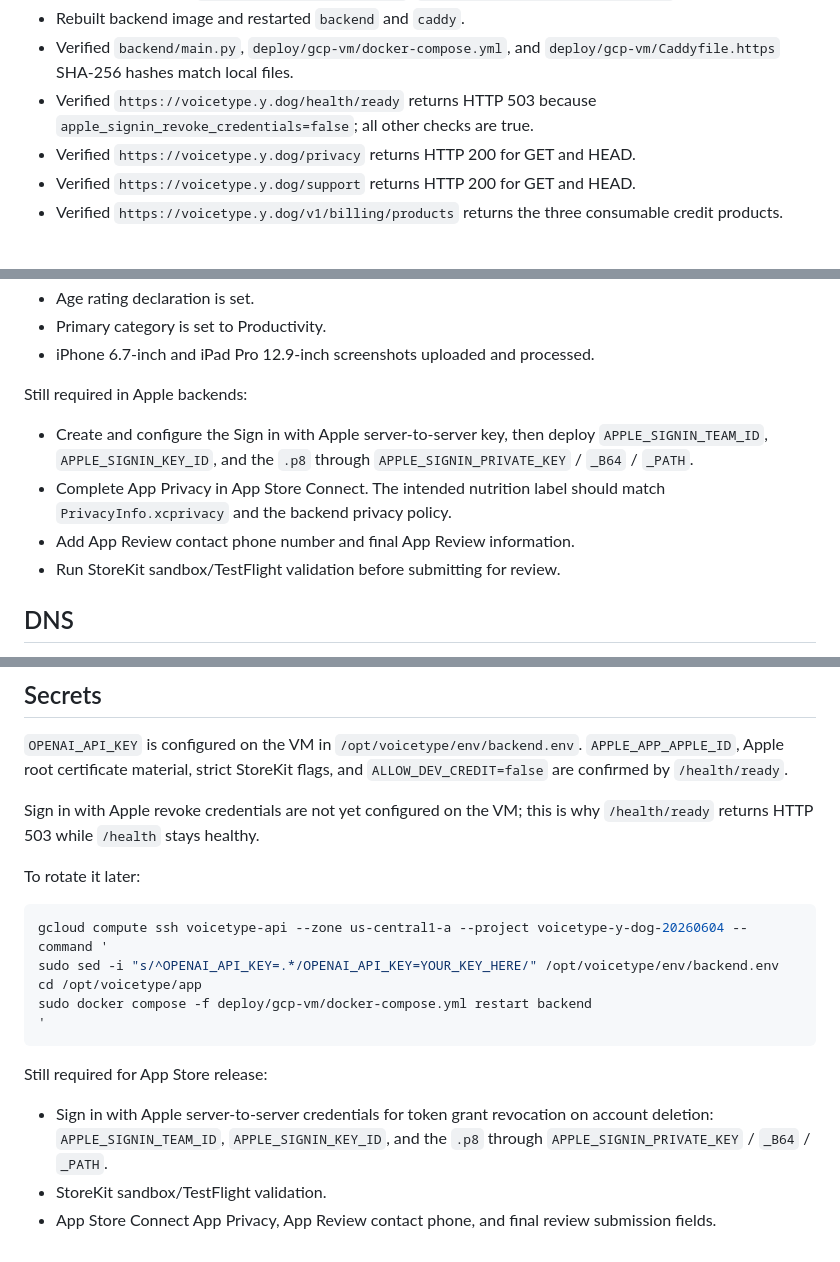
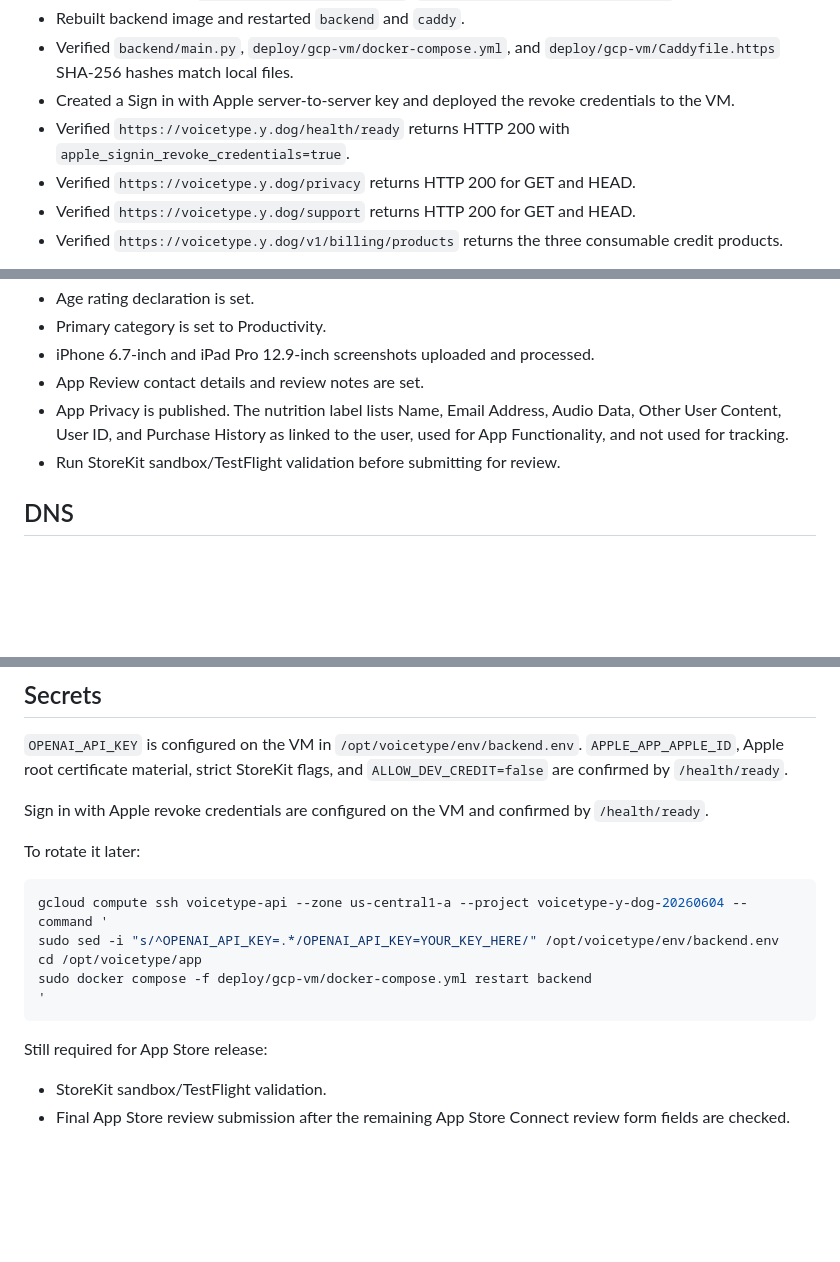
Before and after one commit to ydotdog/voicetype-keyboard, a Markdown page: docs/DEPLOYMENT_STATUS.md, 3 parts joined by grey strips. Drawn GitHub-style; blank space fills up the shorter version.

Commit message:
Record completed App Store privacy setup

```diff
--- a/docs/DEPLOYMENT_STATUS.md
+++ b/docs/DEPLOYMENT_STATUS.md
@@ -66,8 +66,10 @@ Latest deployment sync:
 - Rebuilt backend image and restarted `backend` and `caddy`.
 - Verified `backend/main.py`, `deploy/gcp-vm/docker-compose.yml`, and
   `deploy/gcp-vm/Caddyfile.https` SHA-256 hashes match local files.
-- Verified `https://voicetype.y.dog/health/ready` returns HTTP 503 because
-  `apple_signin_revoke_credentials=false`; all other checks are true.
+- Created a Sign in with Apple server-to-server key and deployed the revoke
+  credentials to the VM.
+- Verified `https://voicetype.y.dog/health/ready` returns HTTP 200 with
+  `apple_signin_revoke_credentials=true`.
 - Verified `https://voicetype.y.dog/privacy` returns HTTP 200 for GET and HEAD.
 - Verified `https://voicetype.y.dog/support` returns HTTP 200 for GET and HEAD.
 - Verified `https://voicetype.y.dog/v1/billing/products` returns the three
@@ -106,15 +108,10 @@ App Store Connect configuration completed:
 - Age rating declaration is set.
 - Primary category is set to Productivity.
 - iPhone 6.7-inch and iPad Pro 12.9-inch screenshots uploaded and processed.
-
-Still required in Apple backends:
-
-- Create and configure the Sign in with Apple server-to-server key, then deploy
-  `APPLE_SIGNIN_TEAM_ID`, `APPLE_SIGNIN_KEY_ID`, and the `.p8` through
-  `APPLE_SIGNIN_PRIVATE_KEY` / `_B64` / `_PATH`.
-- Complete App Privacy in App Store Connect. The intended nutrition label should
-  match `PrivacyInfo.xcprivacy` and the backend privacy policy.
-- Add App Review contact phone number and final App Review information.
+- App Review contact details and review notes are set.
+- App Privacy is published. The nutrition label lists Name, Email Address,
+  Audio Data, Other User Content, User ID, and Purchase History as linked to the
+  user, used for App Functionality, and not used for tracking.
 - Run StoreKit sandbox/TestFlight validation before submitting for review.
 
 ## DNS
@@ -168,8 +165,8 @@ HTTP/1.1 308 Permanent Redirect
 `APPLE_APP_APPLE_ID`, Apple root certificate material, strict StoreKit flags, and
 `ALLOW_DEV_CREDIT=false` are confirmed by `/health/ready`.
 
-Sign in with Apple revoke credentials are not yet configured on the VM; this is
-why `/health/ready` returns HTTP 503 while `/health` stays healthy.
+Sign in with Apple revoke credentials are configured on the VM and confirmed by
+`/health/ready`.
 
 To rotate it later:
 
@@ -183,9 +180,6 @@ sudo docker compose -f deploy/gcp-vm/docker-compose.yml restart backend
 
 Still required for App Store release:
 
-- Sign in with Apple server-to-server credentials for token grant revocation on
-  account deletion: `APPLE_SIGNIN_TEAM_ID`, `APPLE_SIGNIN_KEY_ID`, and the `.p8`
-  through `APPLE_SIGNIN_PRIVATE_KEY` / `_B64` / `_PATH`.
 - StoreKit sandbox/TestFlight validation.
-- App Store Connect App Privacy, App Review contact phone, and final review
-  submission fields.
+- Final App Store review submission after the remaining App Store Connect review
+  form fields are checked.
```
Also changed, not shown: docs/RELEASE_CHECKLIST.md (+10 -12 lines).
